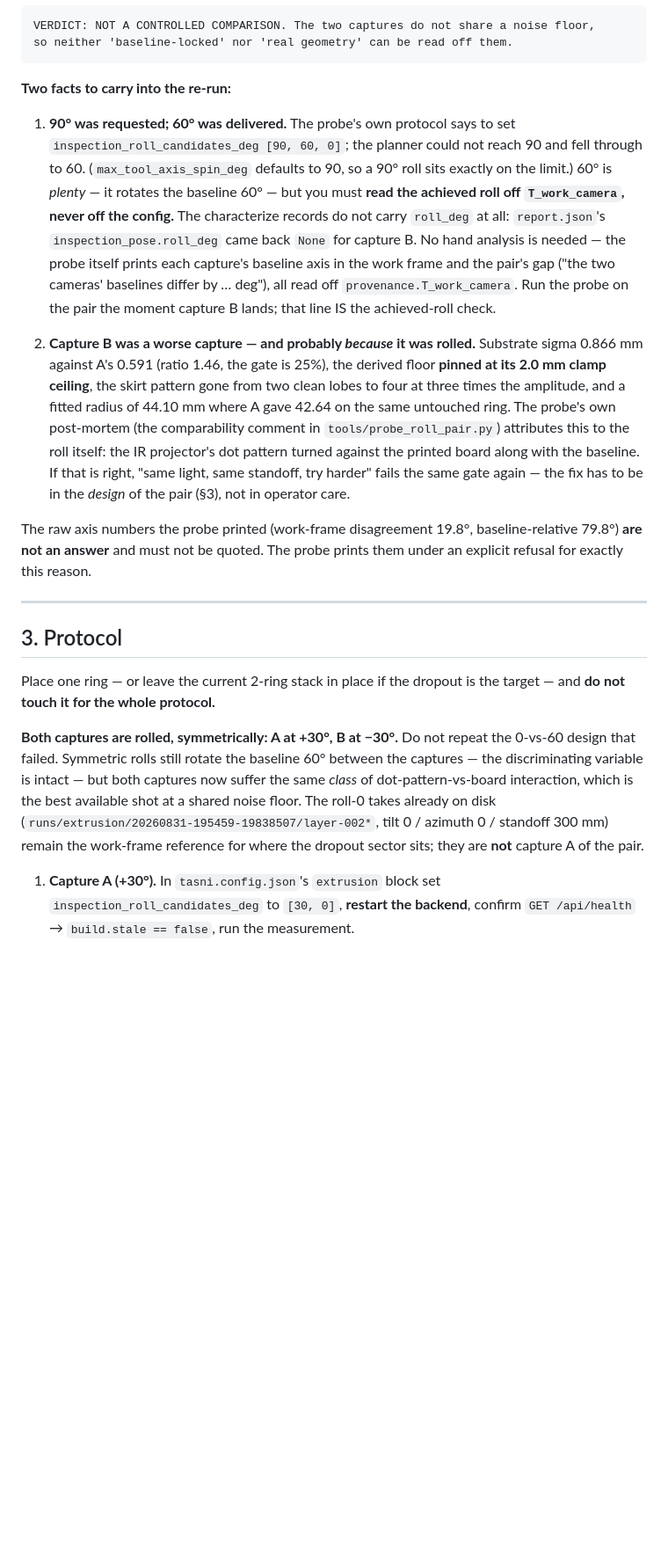
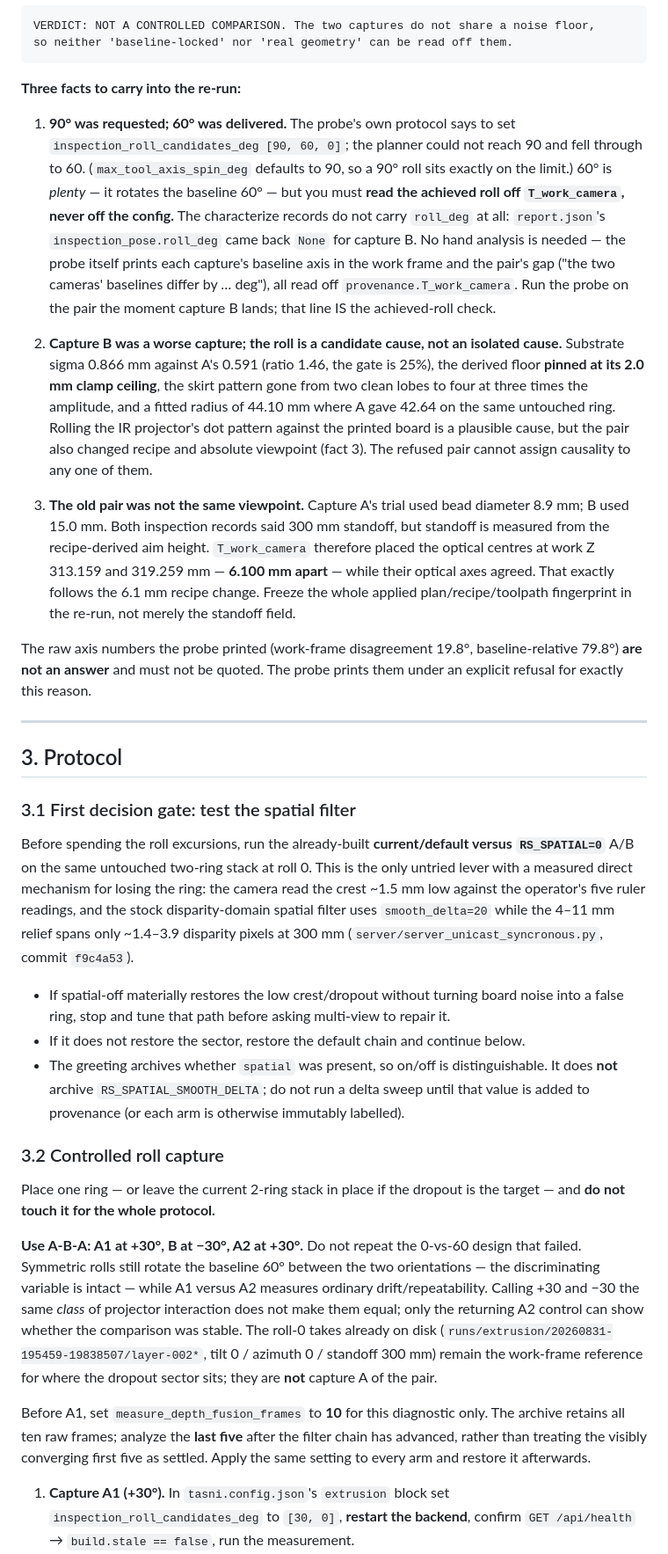
Before and after one commit to raffitch/robodk, a Markdown page: docs/inspection-roll-probe-handoff.md, the part around one of its changes. Shown at 88% size. Drawn GitHub-style; blank space fills up the shorter version.

````diff
--- a/docs/inspection-roll-probe-handoff.md
+++ b/docs/inspection-roll-probe-handoff.md
@@ -54,7 +66,7 @@ VERDICT: NOT A CONTROLLED COMPARISON. The two captures do not share a noise floo
 so neither 'baseline-locked' nor 'real geometry' can be read off them.
 ```
 
-**Two facts to carry into the re-run:**
+**Three facts to carry into the re-run:**
 
 1. **90° was requested; 60° was delivered.** The probe's own protocol says to set
    `inspection_roll_candidates_deg [90, 60, 0]`; the planner could not reach 90 and
@@ -68,15 +80,21 @@ so neither 'baseline-locked' nor 'real geometry' can be read off them.
    `provenance.T_work_camera`. Run the probe on the pair the moment capture B lands;
    that line IS the achieved-roll check.
 
-2. **Capture B was a worse capture — and probably *because* it was rolled.** Substrate
+2. **Capture B was a worse capture; the roll is a candidate cause, not an isolated
+   cause.** Substrate
    sigma 0.866 mm against A's 0.591 (ratio 1.46, the gate is 25%), the derived floor
    **pinned at its 2.0 mm clamp ceiling**, the skirt pattern gone from two clean lobes
    to four at three times the amplitude, and a fitted radius of 44.10 mm where A gave
-   42.64 on the same untouched ring. The probe's own post-mortem (the comparability
-   comment in `tools/probe_roll_pair.py`) attributes this to the roll itself: the IR
-   projector's dot pattern turned against the printed board along with the baseline.
-   If that is right, "same light, same standoff, try harder" fails the same gate
-   again — the fix has to be in the *design* of the pair (§3), not in operator care.
+   42.64 on the same untouched ring. Rolling the IR projector's dot pattern against the
+   printed board is a plausible cause, but the pair also changed recipe and absolute
+   viewpoint (fact 3). The refused pair cannot assign causality to any one of them.
+
+3. **The old pair was not the same viewpoint.** Capture A's trial used bead diameter
+   8.9 mm; B used 15.0 mm. Both inspection records said 300 mm standoff, but standoff is
+   measured from the recipe-derived aim height. `T_work_camera` therefore placed the
+   optical centres at work Z 313.159 and 319.259 mm — **6.100 mm apart** — while their
+   optical axes agreed. That exactly follows the 6.1 mm recipe change. Freeze the whole
+   applied plan/recipe/toolpath fingerprint in the re-run, not merely the standoff field.
 
 The raw axis numbers the probe printed (work-frame disagreement 19.8°,
 baseline-relative 79.8°) **are not an answer** and must not be quoted. The probe prints
@@ -86,19 +104,43 @@ them under an explicit refusal for exactly this reason.
 
 ## 3. Protocol
 
+### 3.1 First decision gate: test the spatial filter
+
+Before spending the roll excursions, run the already-built **current/default versus
+`RS_SPATIAL=0`** A/B on the same untouched two-ring stack at roll 0. This is the only
+untried lever with a measured direct mechanism for losing the ring: the camera read the
+crest ~1.5 mm low against the operator's five ruler readings, and the stock disparity-domain
+spatial filter uses `smooth_delta=20` while the 4–11 mm relief spans only ~1.4–3.9 disparity
+pixels at 300 mm (`server/server_unicast_syncronous.py`, commit `f9c4a53`).
+
+- If spatial-off materially restores the low crest/dropout without turning board noise
+  into a false ring, stop and tune that path before asking multi-view to repair it.
+- If it does not restore the sector, restore the default chain and continue below.
+- The greeting archives whether `spatial` was present, so on/off is distinguishable.
+  It does **not** archive `RS_SPATIAL_SMOOTH_DELTA`; do not run a delta sweep until that
+  value is added to provenance (or each arm is otherwise immutably labelled).
+
+### 3.2 Controlled roll capture
+
 Place one ring — or leave the current 2-ring stack in place if the dropout is the
 target — and **do not touch it for the whole protocol.**
 
-**Both captures are rolled, symmetrically: A at +30°, B at −30°.** Do not repeat the
+**Use A-B-A: A1 at +30°, B at −30°, A2 at +30°.** Do not repeat the
 0-vs-60 design that failed. Symmetric rolls still rotate the baseline 60° between the
-captures — the discriminating variable is intact — but both captures now suffer the same
-*class* of dot-pattern-vs-board interaction, which is the best available shot at a
-shared noise floor. The roll-0 takes already on disk
+two orientations — the discriminating variable is intact — while A1 versus A2 measures
+ordinary drift/repeatability. Calling +30 and −30 the same *class* of projector interaction
+does not make them equal; only the returning A2 control can show whether the comparison
+was stable. The roll-0 takes already on disk
 (`runs/extrusion/20260831-195459-19838507/layer-002*`, tilt 0 / azimuth 0 / standoff
 300 mm) remain the work-frame reference for where the dropout sector sits; they are
 **not** capture A of the pair.
 
-1. **Capture A (+30°).** In `tasni.config.json`'s `extrusion` block set
+Before A1, set `measure_depth_fusion_frames` to **10** for this diagnostic only. The
+archive retains all ten raw frames; analyze the **last five** after the filter chain has
+advanced, rather than treating the visibly converging first five as settled. Apply the
+same setting to every arm and restore it afterwards.
+
+1. **Capture A1 (+30°).** In `tasni.config.json`'s `extrusion` block set
    `inspection_roll_candidates_deg` to `[30, 0]`, **restart the backend**, confirm
    `GET /api/health` → `build.stale == false`, run the measurement.
 2. **Capture B (−30°).** Set `[-30, 0]` (candidates are plain floats tried in list
````
Also changed, not shown: other parts of docs/inspection-roll-probe-handoff.md (+75 -23 lines), AGENTS.md (+13 -11 lines).
